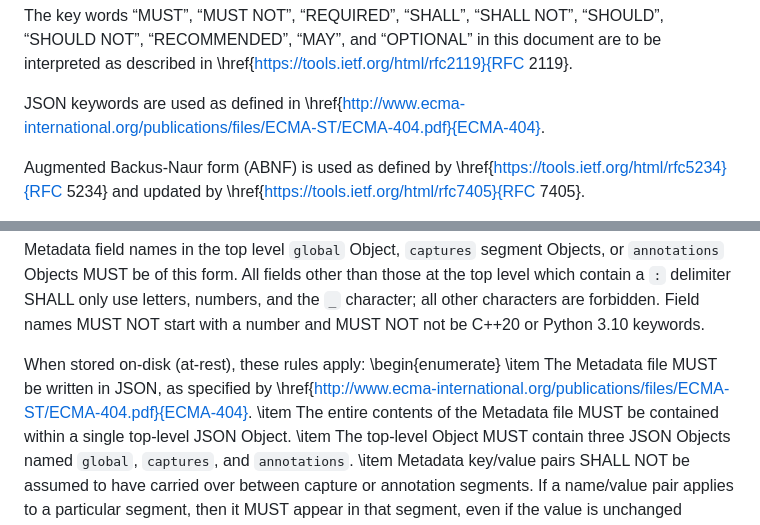
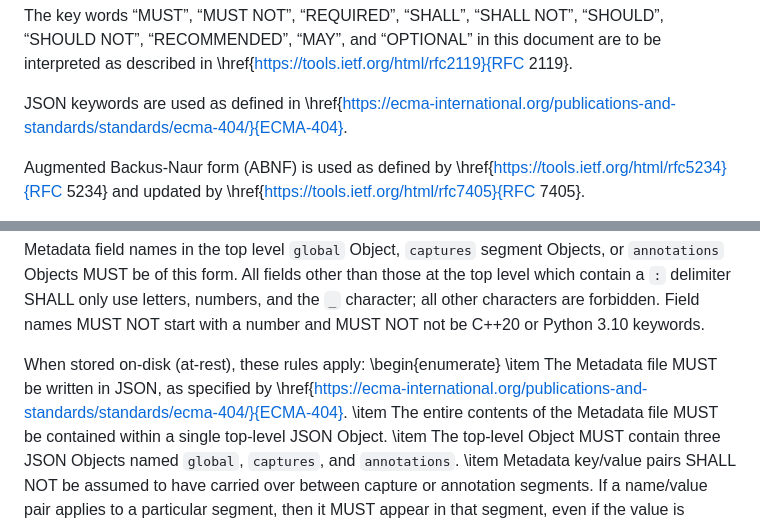
Before and after one commit to sigmf/SigMF, a Markdown page: additional_content.md, 2 parts joined by grey strips. Rendered like a GitHub page.

Commit message:
fix link that had already been broken

```diff
--- a/additional_content.md
+++ b/additional_content.md
@@ -21,7 +21,7 @@ The key words “MUST”, “MUST NOT”, “REQUIRED”, “SHALL”, “SHALL
 “SHOULD NOT”, “RECOMMENDED”, “MAY”, and “OPTIONAL” in this document are to be
 interpreted as described in \href{https://tools.ietf.org/html/rfc2119}{RFC 2119}.
 
-JSON keywords are used as defined in \href{http://www.ecma-international.org/publications/files/ECMA-ST/ECMA-404.pdf}{ECMA-404}.
+JSON keywords are used as defined in \href{https://ecma-international.org/publications-and-standards/standards/ecma-404/}{ECMA-404}.
 
 Augmented Backus-Naur form (ABNF) is used as defined by \href{https://tools.ietf.org/html/rfc5234}{RFC 5234}
 and updated by \href{https://tools.ietf.org/html/rfc7405}{RFC 7405}.
@@ -184,7 +184,7 @@ MUST NOT start with a number and MUST NOT not be C++20 or Python 3.10 keywords.
 
 When stored on-disk (at-rest), these rules apply:
 \begin{enumerate}
-\item The Metadata file MUST be written in JSON, as specified by \href{http://www.ecma-international.org/publications/files/ECMA-ST/ECMA-404.pdf}{ECMA-404}.
+\item The Metadata file MUST be written in JSON, as specified by \href{https://ecma-international.org/publications-and-standards/standards/ecma-404/}{ECMA-404}.
 \item The entire contents of the Metadata file MUST be contained within a single top-level JSON Object.
 \item The top-level Object MUST contain three JSON Objects named `global`, `captures`, and `annotations`.
 \item Metadata key/value pairs SHALL NOT be assumed to have carried over between capture or annotation segments. If a name/value pair applies to a particular segment, then it MUST appear in that segment, even if the value is unchanged relative to the previous segment.
```
